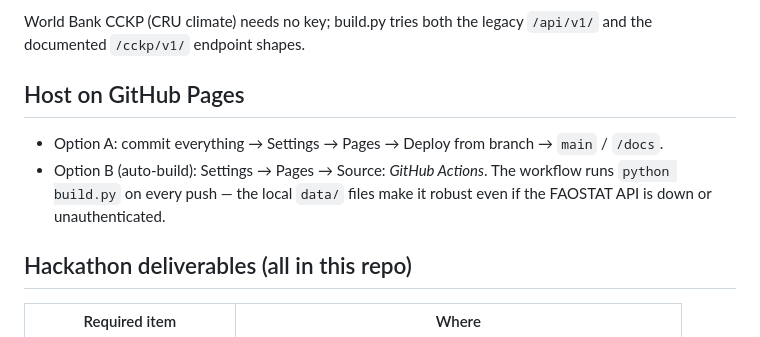
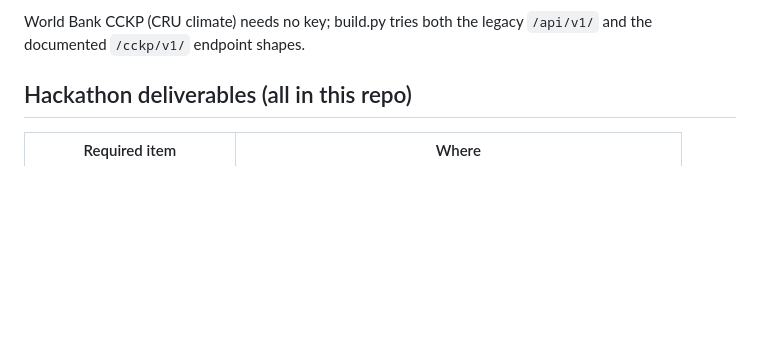
Before and after one commit to Izzat-Kawadri/FTL-Syria-ForestWatch, a Markdown page: README.md, the part around the change. Rendered like a GitHub page; blank space fills up the shorter version.

```diff
--- a/README.md
+++ b/README.md
@@ -35,12 +35,6 @@ FAOSTAT data (optional — local CSVs work fine without it):
 World Bank CCKP (CRU climate) needs no key; build.py tries both the legacy
 `/api/v1/` and the documented `/cckp/v1/` endpoint shapes.
 
-## Host on GitHub Pages
-
-- Option A: commit everything → Settings → Pages → Deploy from branch → `main` / `/docs`.
-- Option B (auto-build): Settings → Pages → Source: _GitHub Actions_. The workflow
-  runs `python build.py` on every push — the local `data/` files make it robust
-  even if the FAOSTAT API is down or unauthenticated.
 
 ## Hackathon deliverables (all in this repo)
 
```
